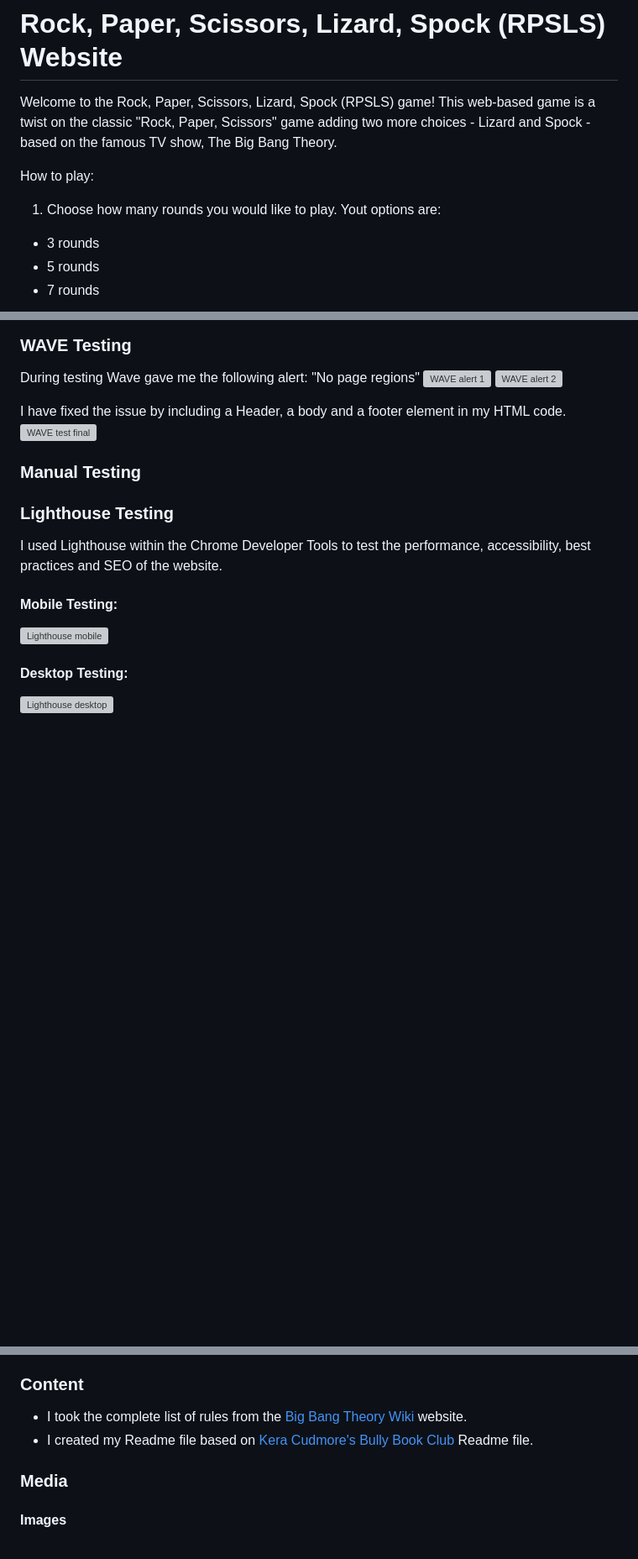
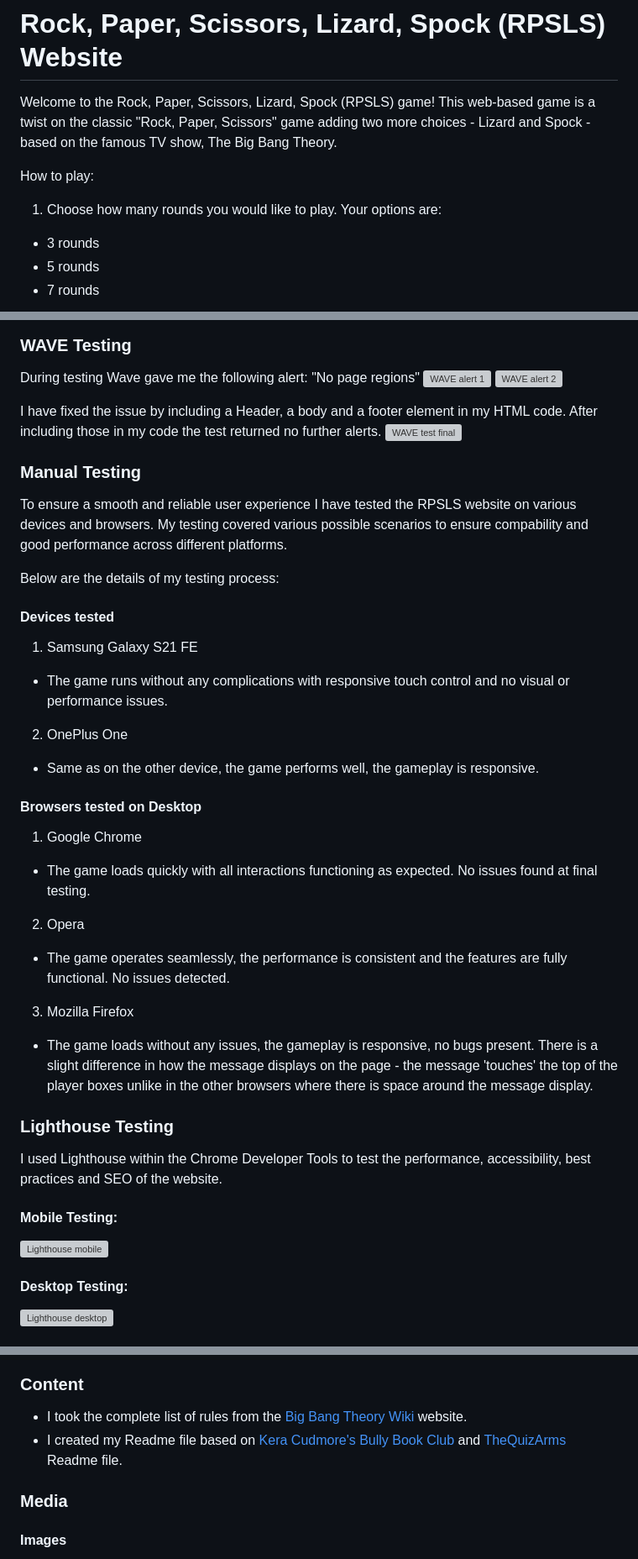
Before and after one commit to Keszi94/rock-paper-scissors-lizard-spock, a Markdown page: README.md, 3 parts joined by grey strips. Shown: that part at 84% size. GitHub-like rendering; blank space fills up the shorter version; grey boxes are pictures that could not be loaded.

Commit message:
Add the manual testint section to the Readme file.

```diff
--- a/README.md
+++ b/README.md
@@ -4,7 +4,7 @@ Welcome to the Rock, Paper, Scissors, Lizard, Spock (RPSLS) game! This web-based
 
 How to play:
 
-1. Choose how many rounds you would like to play. Yout options are:
+1. Choose how many rounds you would like to play. Your options are:
   * 3 rounds
   * 5 rounds
   * 7 rounds
@@ -188,12 +188,33 @@ During testing Wave gave me the following alert: "No page regions"
 ![WAVE alert 1](assets/images/readme-images/wave-alert-first.png)
 ![WAVE alert 2](assets/images/readme-images/wave-alert-second.png)
 
-I have fixed the issue by including a Header, a body and a footer element in my HTML code.
+I have fixed the issue by including a Header, a body and a footer element in my HTML code. After including those in my code the test returned no further alerts.
 ![WAVE test final](assets/images/readme-images/wave-complete.png)
 
 ### Manual Testing
 
+To ensure a smooth and reliable user experience I have tested the RPSLS website on various devices and browsers. My testing covered various possible scenarios to ensure compability and good performance across different platforms.
 
+Below are the details of my testing process:
+
+#### Devices tested
+
+1. Samsung Galaxy S21 FE
+  * The game runs without any complications with responsive touch control and no visual or performance issues.
+
+2. OnePlus One
+  * Same as on the other device, the game performs well, the gameplay is responsive.
+
+#### Browsers tested on Desktop
+
+1. Google Chrome
+  * The game loads quickly with all interactions functioning as expected. No issues found at final testing.
+
+2. Opera
+  * The game operates seamlessly, the performance is consistent and the features are fully functional. No issues detected.
+
+3. Mozilla Firefox
+  * The game loads without any issues, the gameplay is responsive, no bugs present. There is a slight difference in how the message displays on the page - the message 'touches' the top of the player boxes unlike in the other browsers where there is space around the message display.
 
 ### Lighthouse Testing
 
@@ -250,7 +270,7 @@ I have used the following websites to gather relevant information during my rese
 ### Content
 
 * I took the complete list of rules from the [Big Bang Theory Wiki](https://bigbangtheory.fandom.com/wiki/Rock,_Paper,_Scissors,_Lizard,_Spock) website.
-* I created my Readme file based on [Kera Cudmore's](https://github.com/kera-cudmore) [Bully Book Club](https://github.com/kera-cudmore/Bully-Book-Club) Readme file.
+* I created my Readme file based on [Kera Cudmore's](https://github.com/kera-cudmore) [Bully Book Club](https://github.com/kera-cudmore/Bully-Book-Club) and [TheQuizArms](https://github.com/kera-cudmore/TheQuizArms) Readme file.
 
 ### Media
 
```
Also changed, not shown: other parts of README.md (+0 -1 lines).
